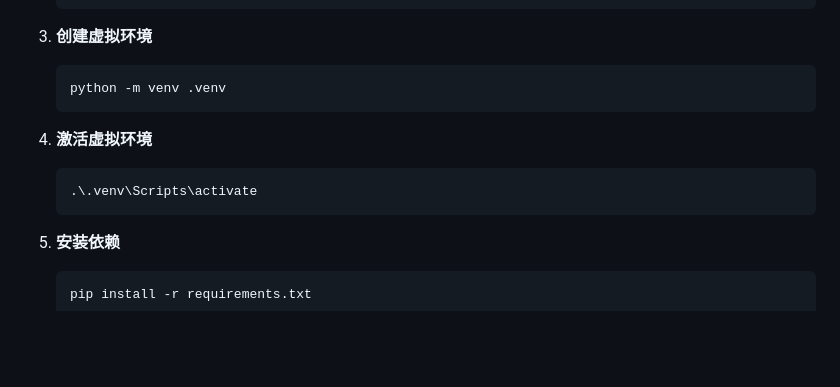
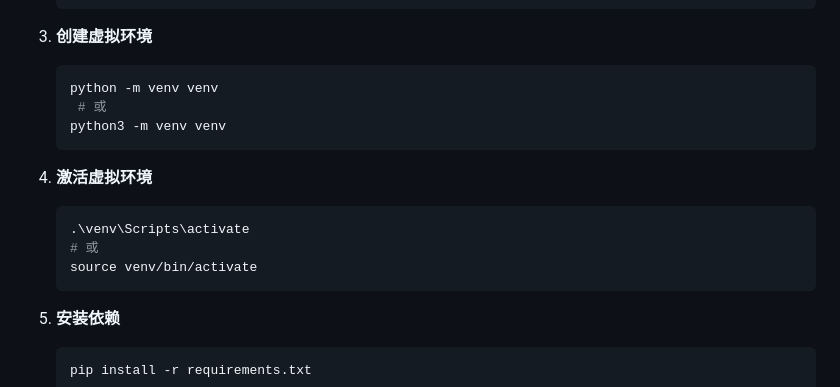
Before and after one commit to Yulinanami/Bestdori_WebTextConverter, a Markdown page: README.md, the part around the change. GitHub-like rendering; blank space fills up the shorter version.

````diff
--- a/README.md
+++ b/README.md
@@ -76,12 +76,16 @@
 
 3.  **创建虚拟环境**
     ```bash
-    python -m venv .venv
+    python -m venv venv
+     # 或
+    python3 -m venv venv
     ```
 
 4.  **激活虚拟环境**
     ```bash
-    .\.venv\Scripts\activate
+    .\venv\Scripts\activate
+    # 或
+    source venv/bin/activate
     ```
 
 5.  **安装依赖**
````
